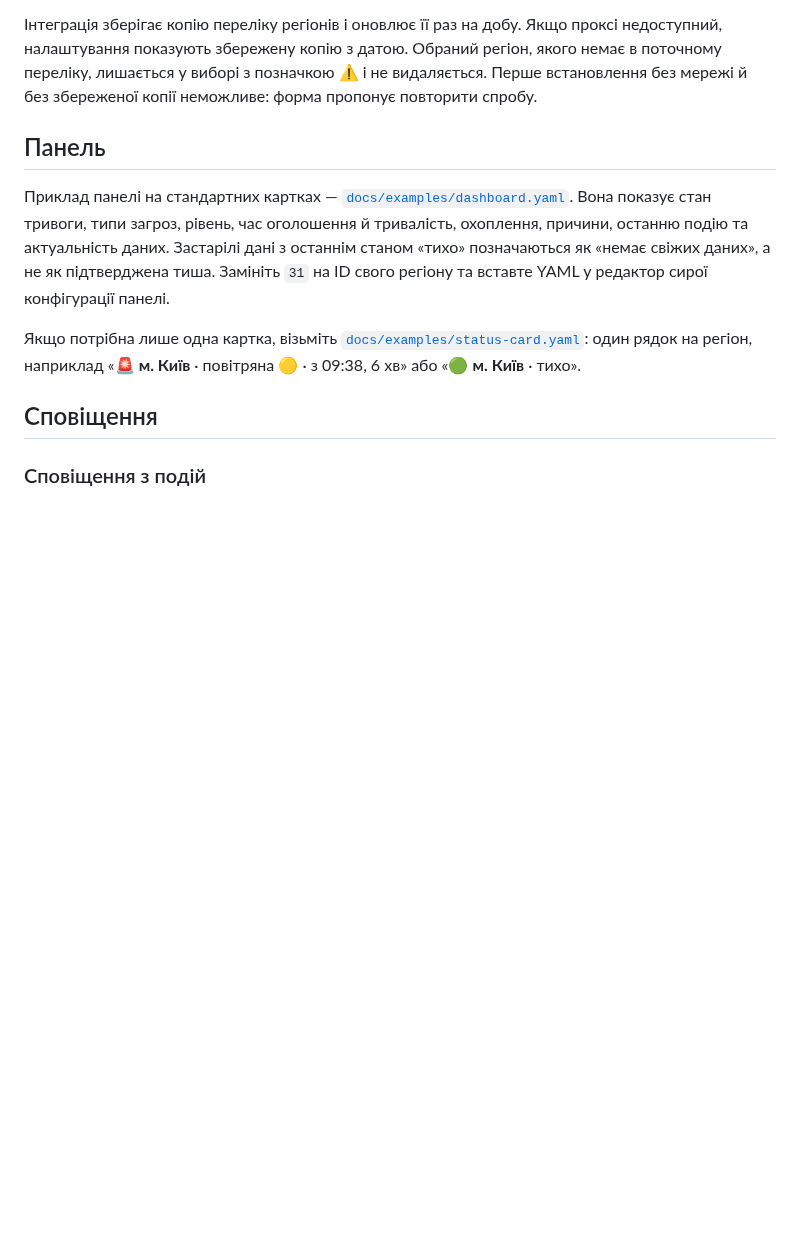
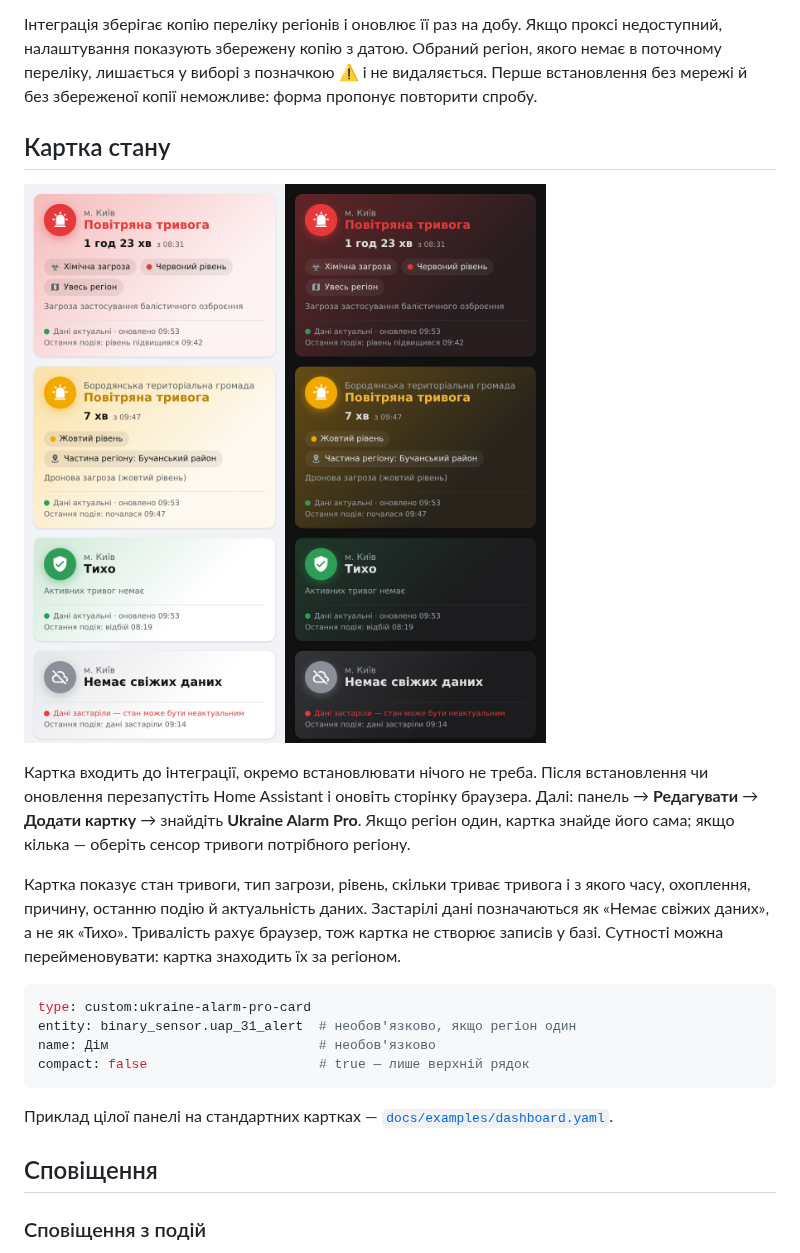
Before and after one commit to ABovsh/ukraine-alarm-pro, a Markdown page: README.md, the part around the change. Rendered like a GitHub page; pictures changed too: docs/images/status-card.png (added); blank space fills up the shorter version.

Commit message:
feat: bundled status card for dashboards

````diff
--- a/README.md
+++ b/README.md
@@ -132,17 +132,28 @@ HACS → користувацький репозиторій → `ABovsh/ukraine
 встановлення без мережі й без збереженої копії неможливе: форма пропонує повторити
 спробу.
 
-## Панель
+## Картка стану
 
-Приклад панелі на стандартних картках — [`docs/examples/dashboard.yaml`](docs/examples/dashboard.yaml).
-Вона показує стан тривоги, типи загроз, рівень, час оголошення й тривалість, охоплення,
-причини, останню подію та актуальність даних. Застарілі дані з останнім станом «тихо»
-позначаються як «немає свіжих даних», а не як підтверджена тиша. Замініть `31` на ID
-свого регіону та вставте YAML у редактор сирої конфігурації панелі.
+![Картка Ukraine Alarm Pro](docs/images/status-card.png)
 
-Якщо потрібна лише одна картка, візьміть [`docs/examples/status-card.yaml`](docs/examples/status-card.yaml):
-один рядок на регіон, наприклад «🚨 **м. Київ** · повітряна 🟡 · з 09:38, 6 хв» або
-«🟢 **м. Київ** · тихо».
+Картка входить до інтеграції, окремо встановлювати нічого не треба. Після встановлення
+чи оновлення перезапустіть Home Assistant і оновіть сторінку браузера. Далі: панель →
+**Редагувати** → **Додати картку** → знайдіть **Ukraine Alarm Pro**. Якщо регіон один,
+картка знайде його сама; якщо кілька — оберіть сенсор тривоги потрібного регіону.
+
+Картка показує стан тривоги, тип загрози, рівень, скільки триває тривога і з якого часу,
+охоплення, причину, останню подію й актуальність даних. Застарілі дані позначаються як
+«Немає свіжих даних», а не як «Тихо». Тривалість рахує браузер, тож картка не створює
+записів у базі. Сутності можна перейменовувати: картка знаходить їх за регіоном.
+
+```yaml
+type: custom:ukraine-alarm-pro-card
+entity: binary_sensor.uap_31_alert  # необов'язково, якщо регіон один
+name: Дім                           # необов'язково
+compact: false                      # true — лише верхній рядок
+```
+
+Приклад цілої панелі на стандартних картках — [`docs/examples/dashboard.yaml`](docs/examples/dashboard.yaml).
 
 ## Сповіщення
 
````
Also changed, not shown: CHANGELOG.md (+7 -2 lines), README.en.md (+21 -9 lines), 8 other files.
